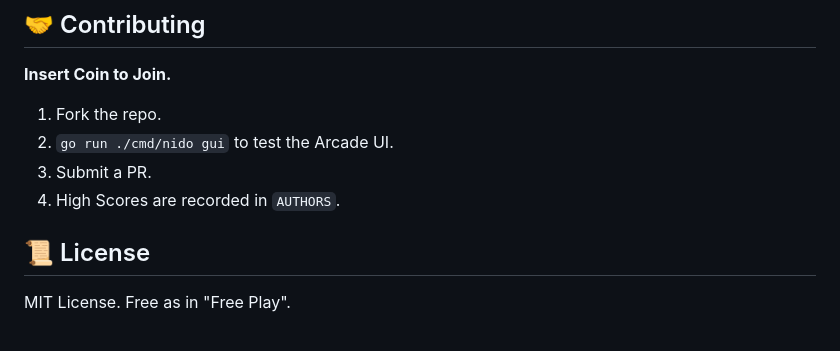
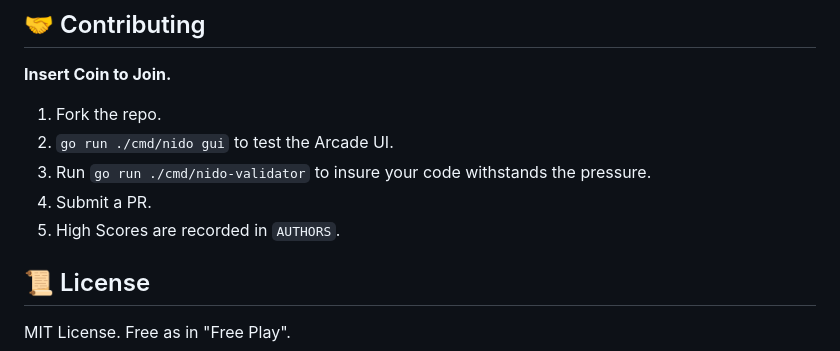
Before and after one commit to Josepavese/nido, a Markdown page: README.md, the part around the change. GitHub-like rendering.

```diff
--- a/README.md
+++ b/README.md
@@ -178,8 +178,9 @@ Every VM you spawn is just a **diff layer** (mutation) on top of that ROM.
 
 1. Fork the repo.
 2. `go run ./cmd/nido gui` to test the Arcade UI.
-3. Submit a PR.
-4. High Scores are recorded in `AUTHORS`.
+3. Run `go run ./cmd/nido-validator` to insure your code withstands the pressure.
+4. Submit a PR.
+5. High Scores are recorded in `AUTHORS`.
 
 ## 📜 License
 
```
Also changed, not shown: CHANGELOG.md (+15 -0 lines).
